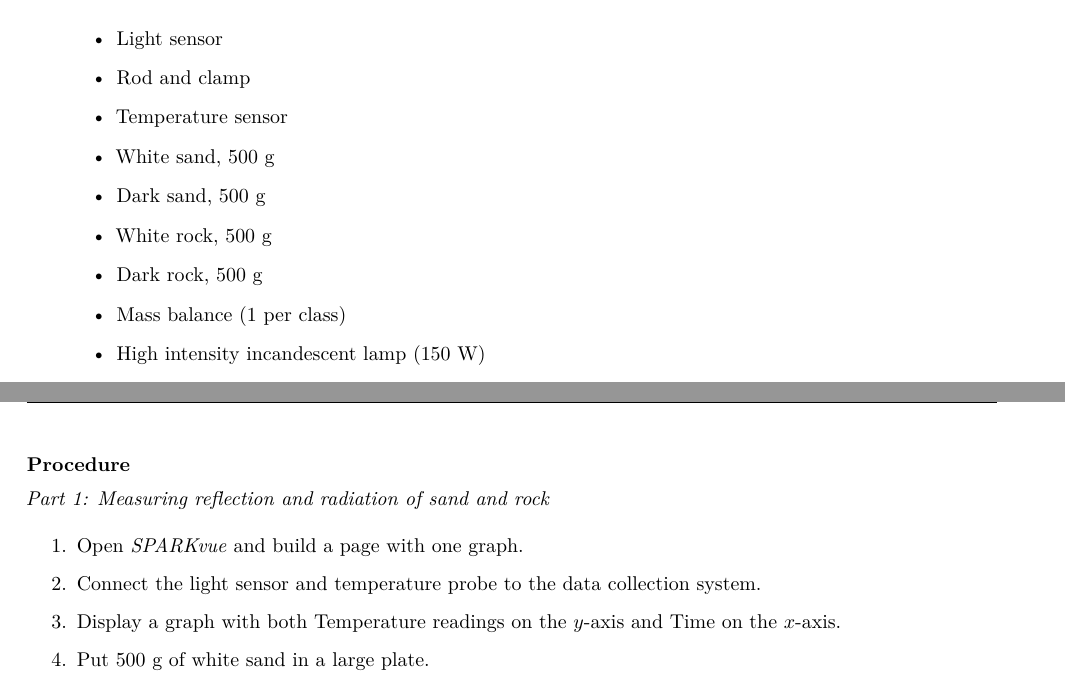
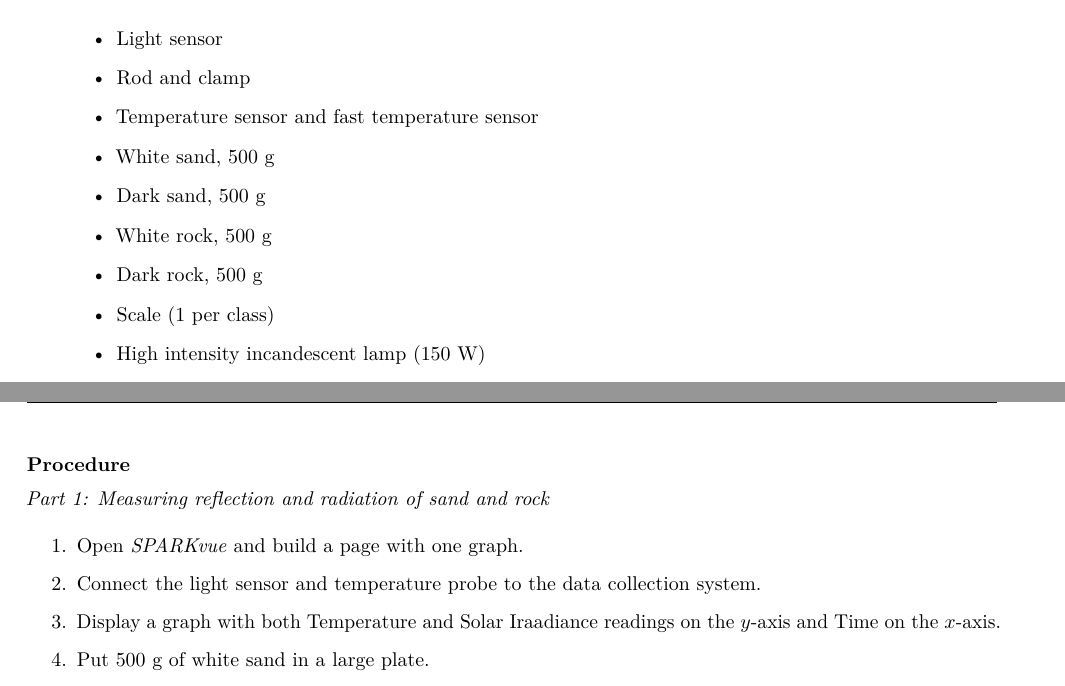
Before and after one commit to RichmondPhysics/123, a LaTeX document (manual_separate/10. Sunlight Intensity and Reflectivity/sunlight.tex): two parts of pages 1 and 2 of 12, joined at a grey line, cut so that both start at the same text. Compiled offline with pdfLaTeX.

Commit message:
fix lab 10

```diff
--- a/manual_separate/10. Sunlight Intensity and Reflectivity/sunlight.tex
+++ b/manual_separate/10. Sunlight Intensity and Reflectivity/sunlight.tex
@@ -39,12 +39,12 @@ The amount of heat the earth's surface can absorb and subsequently radiate depen
 \begin{itemize}
 	\item Light sensor
 	\item Rod and clamp
-	\item Temperature sensor
+	\item Temperature sensor and fast temperature sensor
 	\item White sand, 500 g
 	\item Dark sand, 500 g
 	\item White rock, 500 g
 	\item Dark rock, 500 g
-	\item Mass balance (1 per class)
+	\item Scale (1 per class)
  	\item High intensity incandescent lamp (150 W)
 	\item Large disposable plate
 	\item Tripod base and support rod
@@ -61,7 +61,7 @@ The amount of heat the earth's surface can absorb and subsequently radiate depen
 \begin{enumerate}
 	\item Open \textit{SPARKvue} and build a page with one graph.
 	\item Connect the light sensor and temperature probe to the data collection system.
-	\item Display a graph with both Temperature readings on the $y$-axis and Time on the $x$-axis.
+	\item Display a graph with both Temperature and Solar Iraadiance readings on the $y$-axis and Time on the $x$-axis.
 	\item Put 500 g of white sand in a large plate.
 	\item Place the lamp on one side of the plate so it will shine down into it at about a $60^\circ$ angle.
 	\item Mount the light sensor on the tripod base and rod stand, using the three-finger clamp. Position it on the other side of the plate, directly opposite the light and angled at approximately the same angle as the light source towards the plate.
```
Also changed, not shown: manual_separate/10. Sunlight Intensity and Reflectivity/sunlight.pdf, manual_separate/10. Sunlight Intensity and Reflectivity/sunlight.tex (2 more changed lines), 2 other files.
